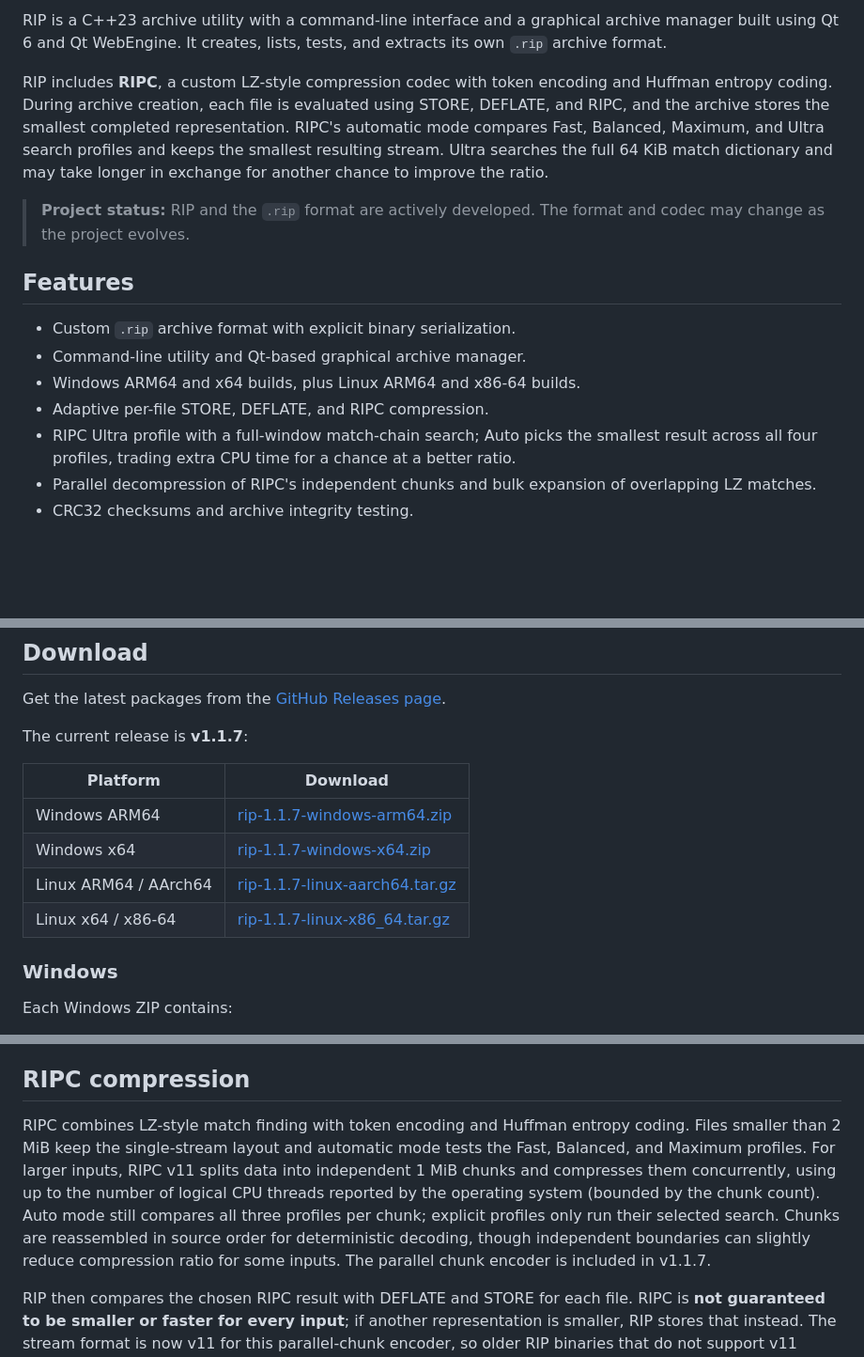
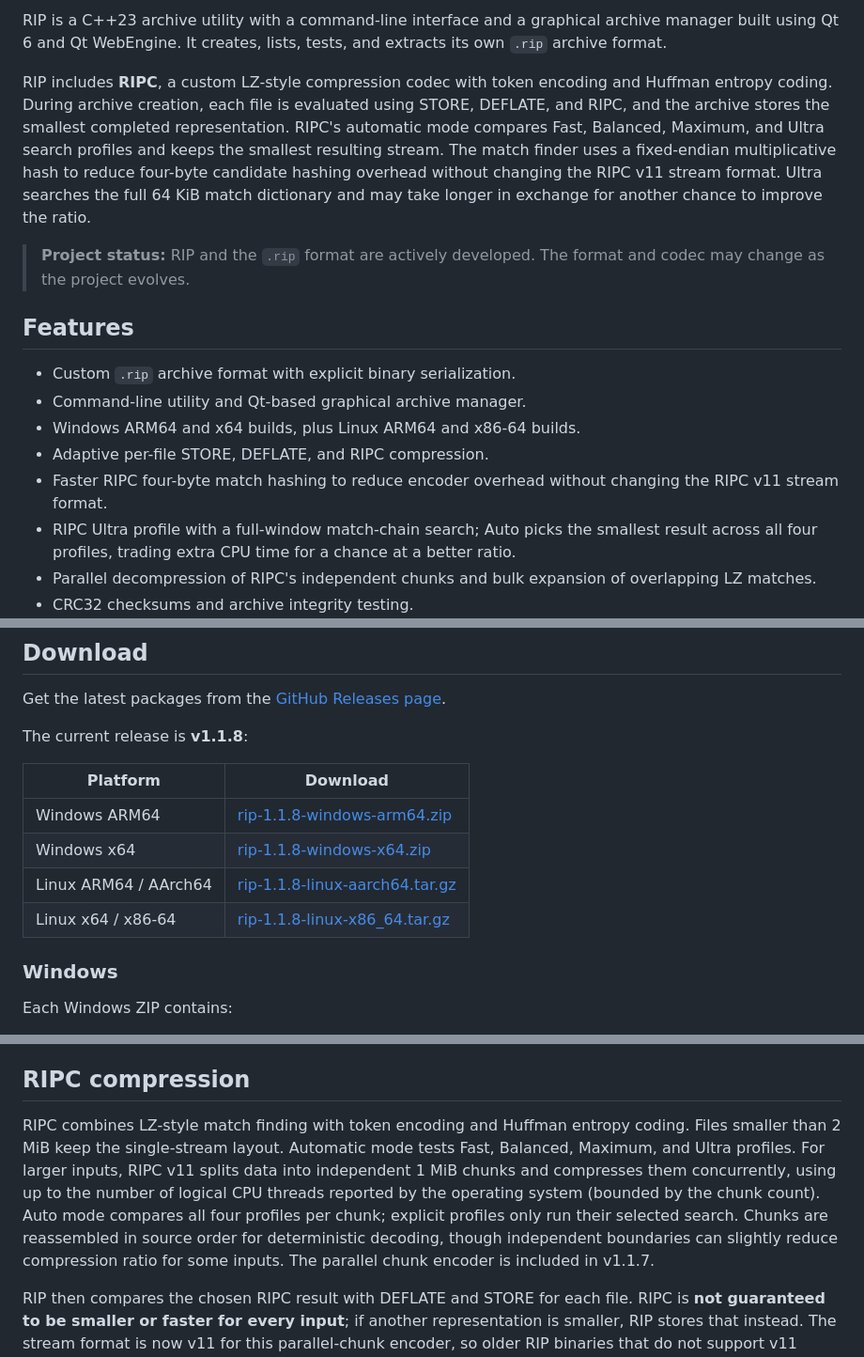
Before and after one commit to Cooper-Src/rip, a Markdown page: README.md, 3 parts joined by grey strips. Shown at 94% size. Rendered like a GitHub page; blank space fills up the shorter version.

Commit message:
Document RIPC hashing optimization and 1.1.8 downloads

```diff
--- a/README.md
+++ b/README.md
@@ -21,7 +21,7 @@
 
 RIP is a C++23 archive utility with a command-line interface and a graphical archive manager built using Qt 6 and Qt WebEngine. It creates, lists, tests, and extracts its own `.rip` archive format.
 
-RIP includes **RIPC**, a custom LZ-style compression codec with token encoding and Huffman entropy coding. During archive creation, each file is evaluated using STORE, DEFLATE, and RIPC, and the archive stores the smallest completed representation. RIPC's automatic mode compares Fast, Balanced, Maximum, and Ultra search profiles and keeps the smallest resulting stream. Ultra searches the full 64 KiB match dictionary and may take longer in exchange for another chance to improve the ratio.
+RIP includes **RIPC**, a custom LZ-style compression codec with token encoding and Huffman entropy coding. During archive creation, each file is evaluated using STORE, DEFLATE, and RIPC, and the archive stores the smallest completed representation. RIPC's automatic mode compares Fast, Balanced, Maximum, and Ultra search profiles and keeps the smallest resulting stream. The match finder uses a fixed-endian multiplicative hash to reduce four-byte candidate hashing overhead without changing the RIPC v11 stream format. Ultra searches the full 64 KiB match dictionary and may take longer in exchange for another chance to improve the ratio.
 
 > **Project status:** RIP and the `.rip` format are actively developed. The format and codec may change as the project evolves.
 
@@ -31,6 +31,7 @@ RIP includes **RIPC**, a custom LZ-style compression codec with token encoding a
 - Command-line utility and Qt-based graphical archive manager.
 - Windows ARM64 and x64 builds, plus Linux ARM64 and x86-64 builds.
 - Adaptive per-file STORE, DEFLATE, and RIPC compression.
+- Faster RIPC four-byte match hashing to reduce encoder overhead without changing the RIPC v11 stream format.
 - RIPC Ultra profile with a full-window match-chain search; Auto picks the smallest result across all four profiles, trading extra CPU time for a chance at a better ratio.
 - Parallel decompression of RIPC's independent chunks and bulk expansion of overlapping LZ matches.
 - CRC32 checksums and archive integrity testing.
@@ -44,14 +45,14 @@ RIP includes **RIPC**, a custom LZ-style compression codec with token encoding a
 
 Get the latest packages from the [GitHub Releases page](https://github.com/Cooper-Src/rip/releases).
 
-The current release is **v1.1.7**:
+The current release is **v1.1.8**:
 
 | Platform | Download |
 | --- | --- |
-| Windows ARM64 | [rip-1.1.7-windows-arm64.zip](https://github.com/Cooper-Src/rip/releases/download/v1.1.7/rip-1.1.7-windows-arm64.zip) |
-| Windows x64 | [rip-1.1.7-windows-x64.zip](https://github.com/Cooper-Src/rip/releases/download/v1.1.7/rip-1.1.7-windows-x64.zip) |
-| Linux ARM64 / AArch64 | [rip-1.1.7-linux-aarch64.tar.gz](https://github.com/Cooper-Src/rip/releases/download/v1.1.7/rip-1.1.7-linux-aarch64.tar.gz) |
-| Linux x64 / x86-64 | [rip-1.1.7-linux-x86_64.tar.gz](https://github.com/Cooper-Src/rip/releases/download/v1.1.7/rip-1.1.7-linux-x86_64.tar.gz) |
+| Windows ARM64 | [rip-1.1.8-windows-arm64.zip](https://github.com/Cooper-Src/rip/releases/download/v1.1.8/rip-1.1.8-windows-arm64.zip) |
+| Windows x64 | [rip-1.1.8-windows-x64.zip](https://github.com/Cooper-Src/rip/releases/download/v1.1.8/rip-1.1.8-windows-x64.zip) |
+| Linux ARM64 / AArch64 | [rip-1.1.8-linux-aarch64.tar.gz](https://github.com/Cooper-Src/rip/releases/download/v1.1.8/rip-1.1.8-linux-aarch64.tar.gz) |
+| Linux x64 / x86-64 | [rip-1.1.8-linux-x86_64.tar.gz](https://github.com/Cooper-Src/rip/releases/download/v1.1.8/rip-1.1.8-linux-x86_64.tar.gz) |
 
 ### Windows
 
@@ -218,7 +219,7 @@ GitHub Actions also builds the GUI frontend, runs the compression tests, and ver
 
 ## RIPC compression
 
-RIPC combines LZ-style match finding with token encoding and Huffman entropy coding. Files smaller than 2 MiB keep the single-stream layout and automatic mode tests the Fast, Balanced, and Maximum profiles. For larger inputs, RIPC v11 splits data into independent 1 MiB chunks and compresses them concurrently, using up to the number of logical CPU threads reported by the operating system (bounded by the chunk count). Auto mode still compares all three profiles per chunk; explicit profiles only run their selected search. Chunks are reassembled in source order for deterministic decoding, though independent boundaries can slightly reduce compression ratio for some inputs. The parallel chunk encoder is included in v1.1.7.
+RIPC combines LZ-style match finding with token encoding and Huffman entropy coding. Files smaller than 2 MiB keep the single-stream layout. Automatic mode tests Fast, Balanced, Maximum, and Ultra profiles. For larger inputs, RIPC v11 splits data into independent 1 MiB chunks and compresses them concurrently, using up to the number of logical CPU threads reported by the operating system (bounded by the chunk count). Auto mode compares all four profiles per chunk; explicit profiles only run their selected search. Chunks are reassembled in source order for deterministic decoding, though independent boundaries can slightly reduce compression ratio for some inputs. The parallel chunk encoder is included in v1.1.7.
 
 RIP then compares the chosen RIPC result with DEFLATE and STORE for each file. RIPC is **not guaranteed to be smaller or faster for every input**; if another representation is smaller, RIP stores that instead. The stream format is now v11 for this parallel-chunk encoder, so older RIP binaries that do not support v11 cannot decompress newly created RIPC v11 streams. The codec is still under active development.
 
```
